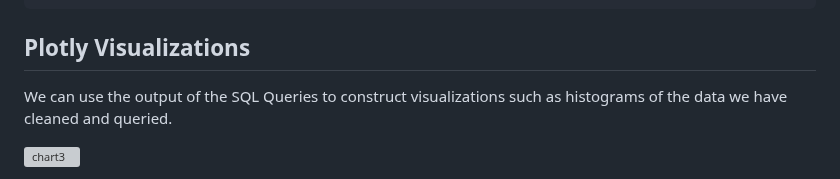
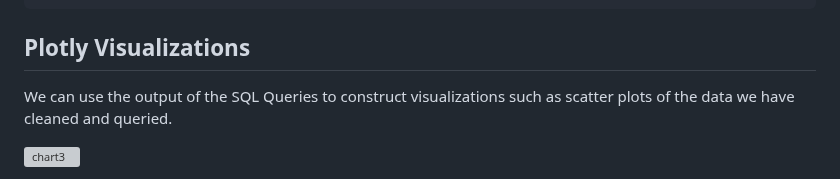
Before and after one commit to guzmanwolfrank/Data, a Markdown page: ManhattanRE/readme.md, the part around one of its changes. Rendered like a GitHub page; grey boxes are pictures that could not be loaded.

```diff
--- a/ManhattanRE/readme.md
+++ b/ManhattanRE/readme.md
@@ -182,7 +182,7 @@ Here is a list of SQL Queries for analysis:
 
 ## Plotly Visualizations
 
-We can use the output of the SQL Queries to construct visualizations such as histograms of the data we have cleaned and queried.
+We can use the output of the SQL Queries to construct visualizations such as scatter plots of the data we have cleaned and queried.
 
 
 ![chart3](https://github.com/guzmanwolfrank/Data-SQL/blob/manhattanre/ManhattanRE/Img/q3.png)
```
Also changed, not shown: other parts of ManhattanRE/readme.md (+5 -0 lines).
